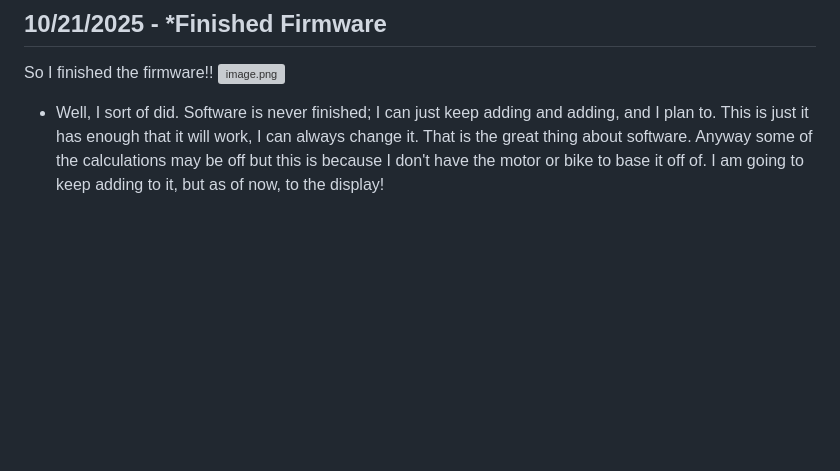
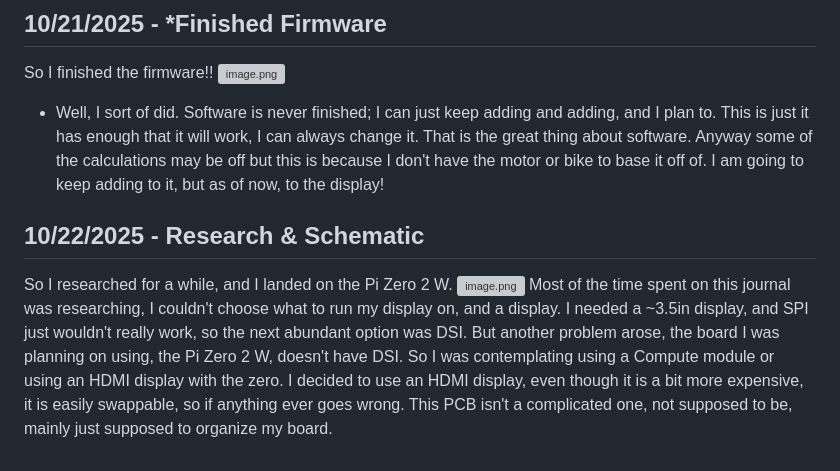
Before and after one commit to Choccy-vr/BeanBike, a Markdown page: JOURNAL.md, the part around the change. Rendered like a GitHub page; blank space fills up the shorter version; grey boxes are pictures that could not be loaded.

```diff
--- a/JOURNAL.md
+++ b/JOURNAL.md
@@ -136,3 +136,10 @@ So I finished the firmware!!
 ![image.png](https://blueprint.hackclub.com/user-attachments/blobs/proxy/eyJfcmFpbHMiOnsiZGF0YSI6NDIxNywicHVyIjoiYmxvYl9pZCJ9fQ==--7e64469a65b6191012862d5a2b4a56ab94e8632c/image.png)
 * Well, I sort of did.
 Software is never finished; I can just keep adding and adding, and I plan to. This is just it has enough that it will work, I can always change it. That is the great thing about software. Anyway some of the calculations may be off but this is because I don't have the motor or bike to base it off of. I am going to keep adding to it, but as of now, to the display!
+
+
+## 10/22/2025 - Research & Schematic
+
+So I researched for a while, and I landed on the Pi Zero 2 W.
+![image.png](https://blueprint.hackclub.com/user-attachments/blobs/proxy/eyJfcmFpbHMiOnsiZGF0YSI6NDU2OCwicHVyIjoiYmxvYl9pZCJ9fQ==--6fd2efb287dfc8b247b4d17e009694db5245a198/image.png)
+Most of the time spent on this journal was researching, I couldn't choose what to run my display on, and a display. I needed a ~3.5in display, and SPI just wouldn't really work, so the next abundant option was DSI. But another problem arose, the board I was planning on using, the Pi Zero 2 W, doesn't have DSI. So I was contemplating using a Compute module or using an HDMI display with the zero. I decided to use an HDMI display, even though it is a bit more expensive, it is easily swappable, so if anything ever goes wrong. This PCB isn't a complicated one, not supposed to be, mainly just supposed to organize my board.
```
